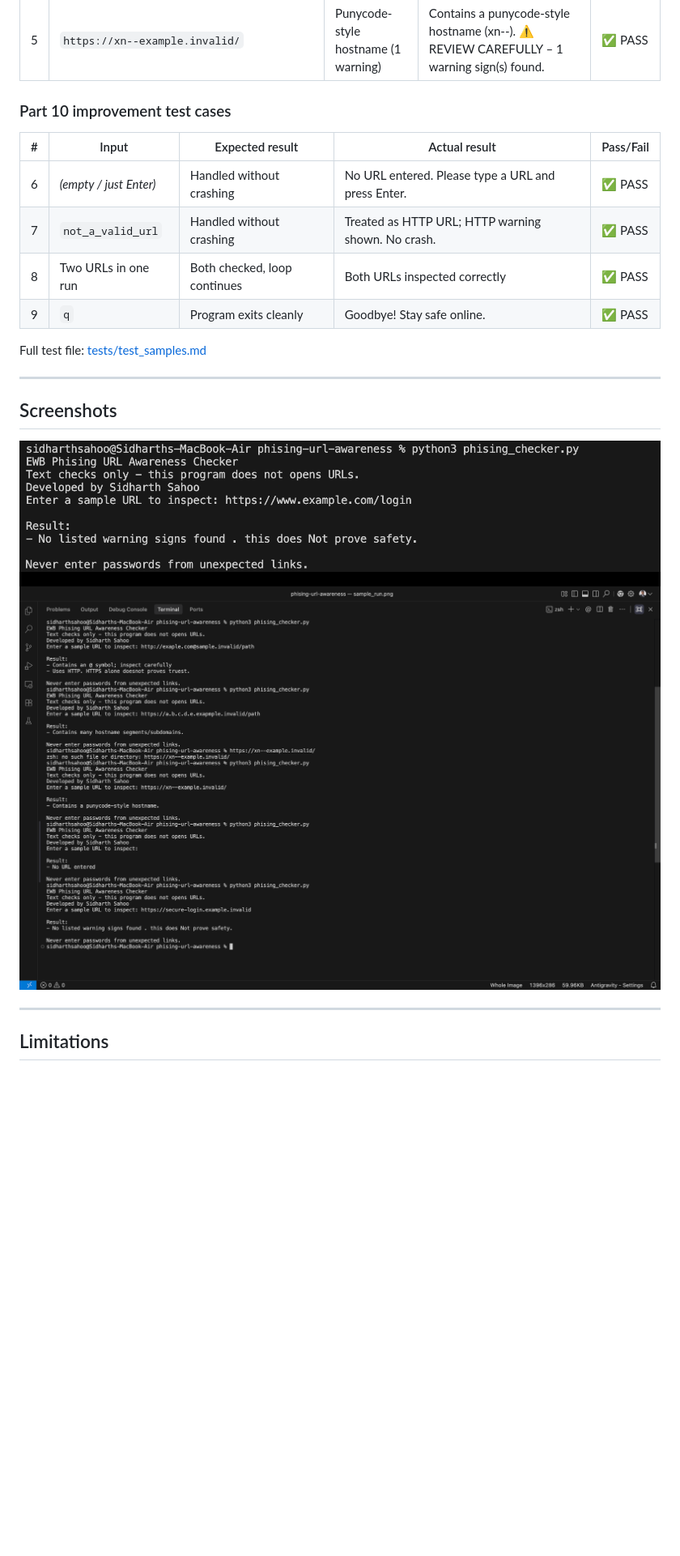
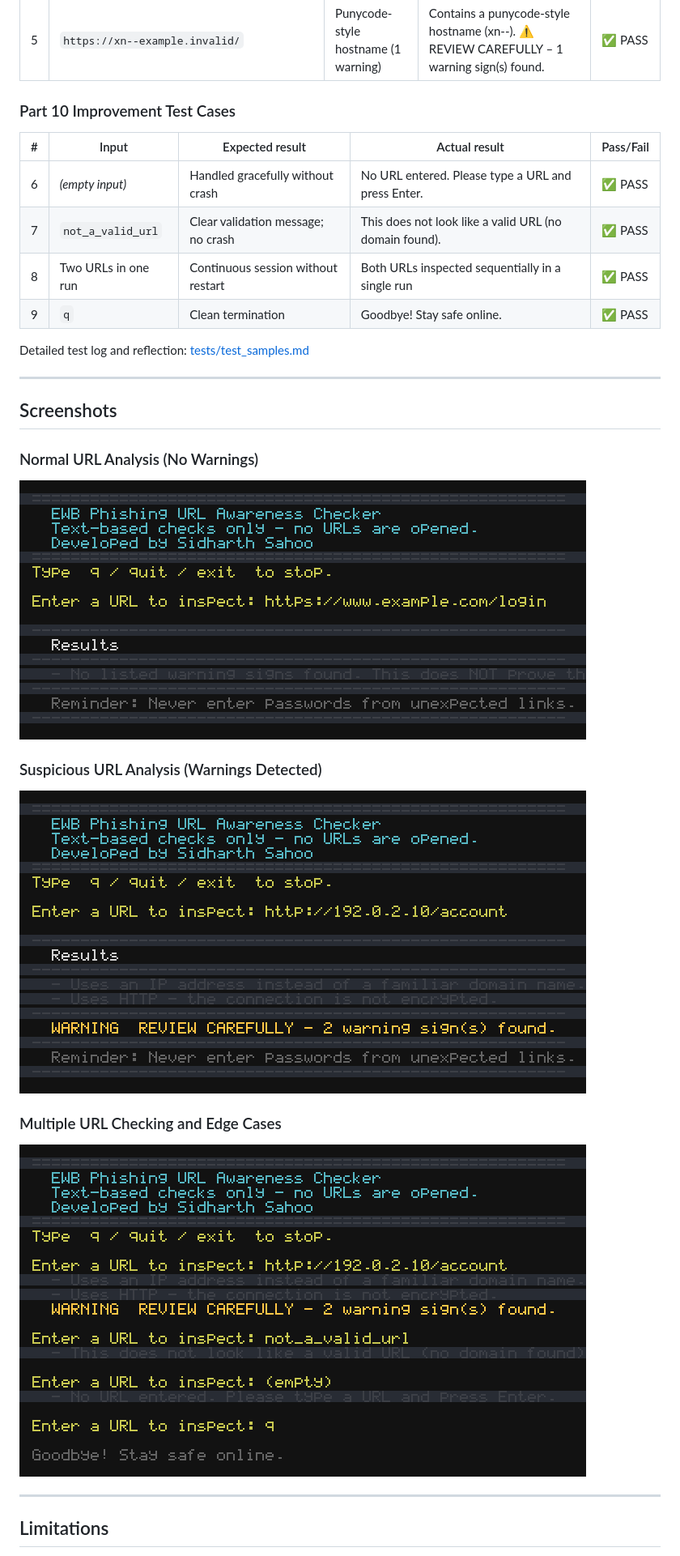
Before and after one commit to sidharth0228/phishing-url-awareness, a Markdown page: README.md, the part around one of its changes. Shown at 81% size. Drawn GitHub-style; pictures changed too: screenshots/sample_run.png, screenshots/suspicious_url.png (added), screenshots/test_result.png (deleted); blank space fills up the shorter version.

Commit message:
Improve URL validation, test documentation, screenshots, and README

```diff
--- a/README.md
+++ b/README.md
@@ -98,23 +96,29 @@ All tests were executed on Python 3.9.6, macOS, 2026-11-08.
 | 4 | `https://a.b.c.d.e.example.invalid/path` | Many hostname segments (1 warning) | Contains many hostname segments / subdomains. ⚠ REVIEW CAREFULLY – 1 warning sign(s) found. | ✅ PASS |
 | 5 | `https://xn--example.invalid/` | Punycode-style hostname (1 warning) | Contains a punycode-style hostname (xn--). ⚠ REVIEW CAREFULLY – 1 warning sign(s) found. | ✅ PASS |
 
-### Part 10 improvement test cases
+### Part 10 Improvement Test Cases
 
 | # | Input | Expected result | Actual result | Pass/Fail |
 |---|-------|-----------------|---------------|-----------|
-| 6 | *(empty / just Enter)* | Handled without crashing | No URL entered. Please type a URL and press Enter. | ✅ PASS |
-| 7 | `not_a_valid_url` | Handled without crashing | Treated as HTTP URL; HTTP warning shown. No crash. | ✅ PASS |
-| 8 | Two URLs in one run | Both checked, loop continues | Both URLs inspected correctly | ✅ PASS |
-| 9 | `q` | Program exits cleanly | Goodbye! Stay safe online. | ✅ PASS |
+| 6 | *(empty input)* | Handled gracefully without crash | No URL entered. Please type a URL and press Enter. | ✅ PASS |
+| 7 | `not_a_valid_url` | Clear validation message; no crash | This does not look like a valid URL (no domain found). | ✅ PASS |
+| 8 | Two URLs in one run | Continuous session without restart | Both URLs inspected sequentially in a single run | ✅ PASS |
+| 9 | `q` | Clean termination | Goodbye! Stay safe online. | ✅ PASS |
 
-Full test file: [tests/test_samples.md](tests/test_samples.md)
+Detailed test log and reflection: [tests/test_samples.md](tests/test_samples.md)
 
 ---
 
 ## Screenshots
 
-![Sample run](screenshots/sample_run.png)
-![Test results](screenshots/test_result.png)
+### Normal URL Analysis (No Warnings)
+![Normal URL analysis](screenshots/sample_run.png)
+
+### Suspicious URL Analysis (Warnings Detected)
+![Suspicious URL analysis](screenshots/suspicious_url.png)
+
+### Multiple URL Checking and Edge Cases
+![Multiple URL checking and edge cases](screenshots/test_results.png)
 
 ---
 
```
Also changed, not shown: other parts of README.md (+28 -32 lines), 2 other files.
